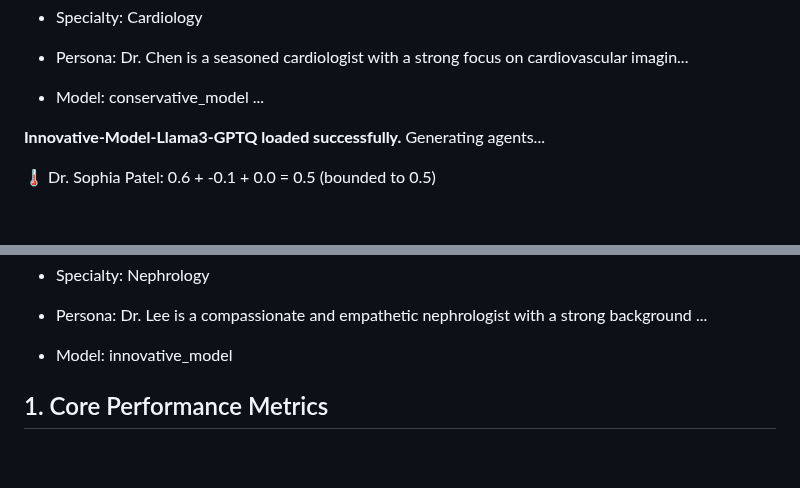
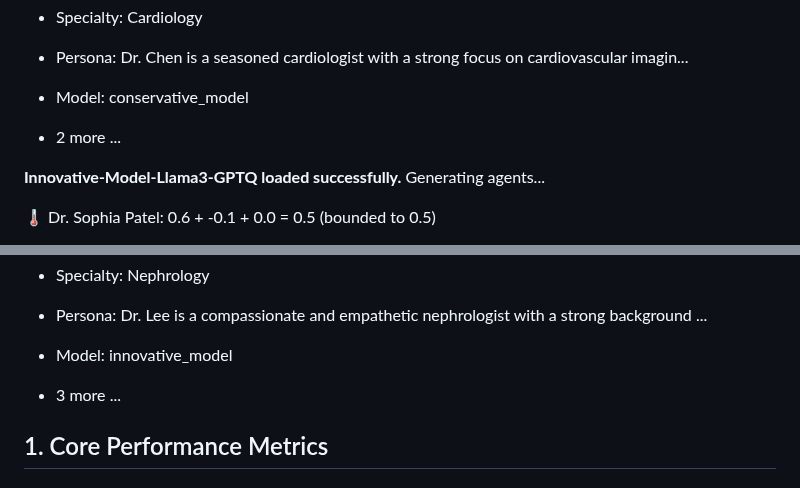
Before and after one commit to Baglecake/Local-DDx, a Markdown page: v7_4/v7_4_performance_report.md, 2 parts joined by grey strips. Drawn GitHub-style; blank space fills up the shorter version.

```diff
--- a/v7_4/v7_4_performance_report.md
+++ b/v7_4/v7_4_performance_report.md
@@ -44,6 +44,8 @@ Generating agents...
 -   Persona: Dr. Chen is a seasoned cardiologist with a strong focus on cardiovascular imagin...
 
 -   Model: conservative_model
+
++ 2 more
 ...
 
 **Innovative-Model-Llama3-GPTQ loaded successfully.**
@@ -69,6 +71,8 @@ Generating agents...
 
  -  Model: innovative_model
 
++ 3 more
+...
 
 ## 1. Core Performance Metrics
 
```
